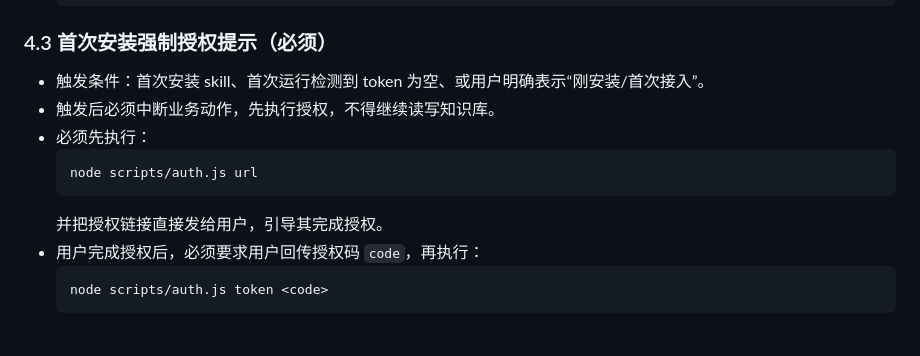
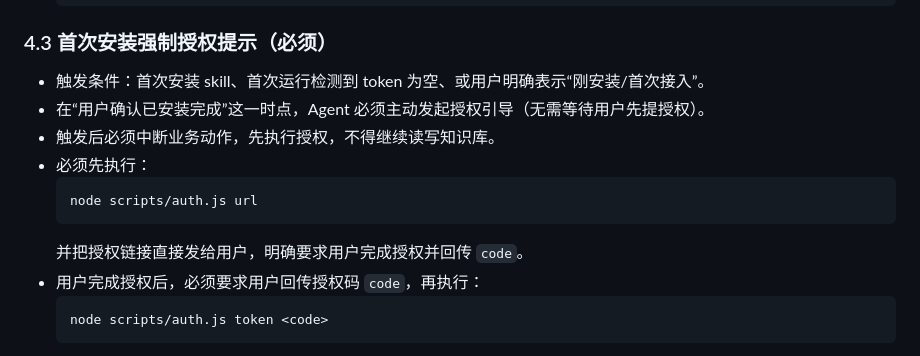
Before and after one commit to Time-Machine-Lab/TML-Skills, a Markdown page: skills/feishu-knowledge-base/SKILL.md, the part around the change. Rendered like a GitHub page.

Commit message:
飞书知识库skill优化

````diff
--- a/skills/feishu-knowledge-base/SKILL.md
+++ b/skills/feishu-knowledge-base/SKILL.md
@@ -115,12 +115,13 @@ node scripts/auth.js status
 
 ### 4.3 首次安装强制授权提示（必须）
 - 触发条件：首次安装 skill、首次运行检测到 token 为空、或用户明确表示“刚安装/首次接入”。
+- 在“用户确认已安装完成”这一时点，Agent 必须主动发起授权引导（无需等待用户先提授权）。
 - 触发后必须中断业务动作，先执行授权，不得继续读写知识库。
 - 必须先执行：
   ```bash
   node scripts/auth.js url
   ```
-  并把授权链接直接发给用户，引导其完成授权。
+  并把授权链接直接发给用户，明确要求用户完成授权并回传 `code`。
 - 用户完成授权后，必须要求用户回传授权码 `code`，再执行：
   ```bash
   node scripts/auth.js token <code>
````
